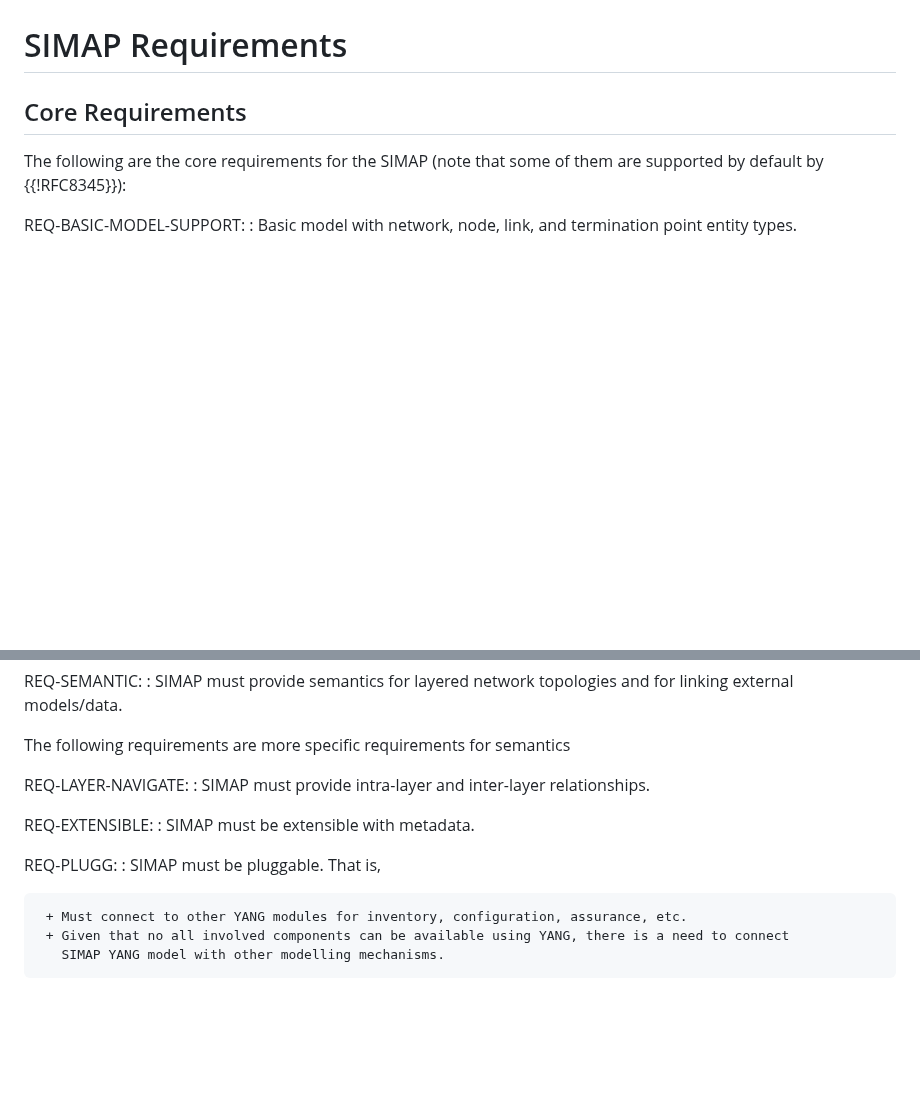
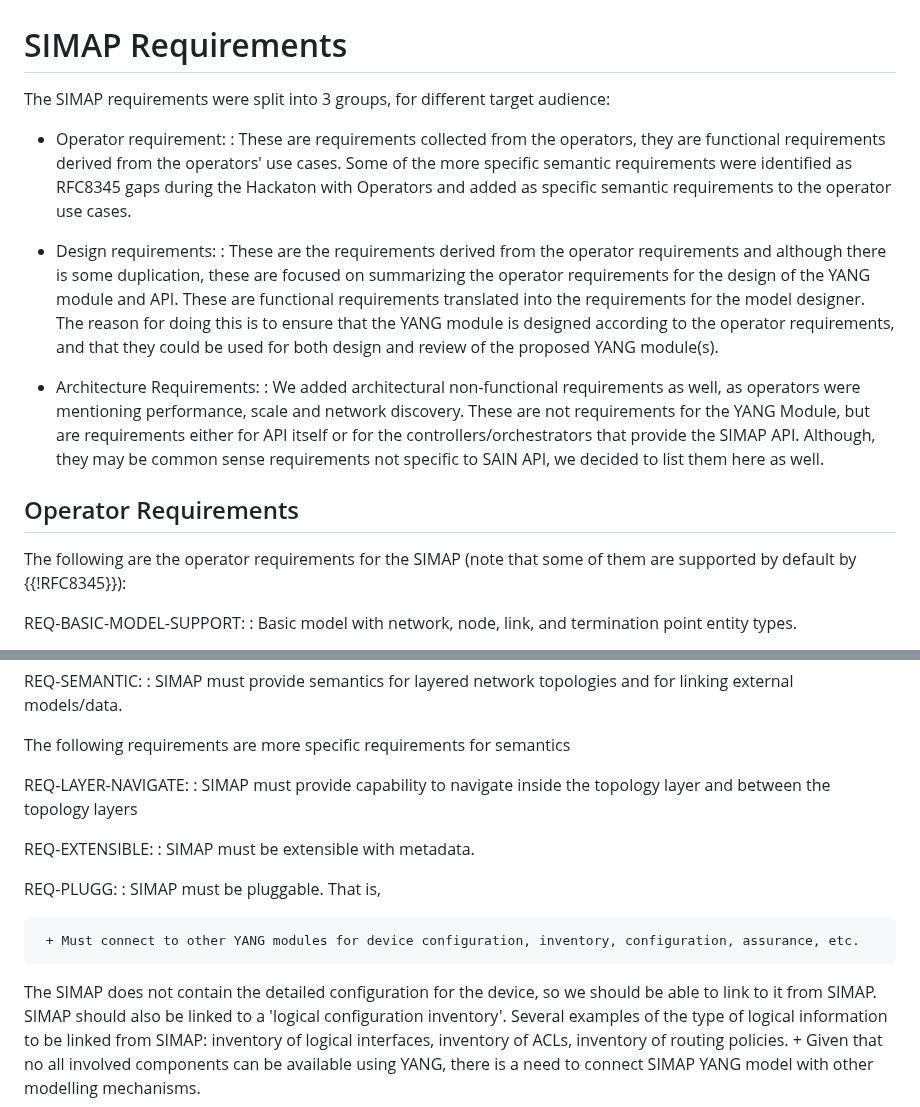
Before and after one commit to ietf-wg-nmop/draft-ietf-nmop-digital-map-concept, a Markdown page: draft-ietf-nmop-simap-concept.md, 2 parts joined by grey strips. Drawn GitHub-style; blank space fills up the shorter version.

```diff
--- a/draft-ietf-nmop-simap-concept.md
+++ b/draft-ietf-nmop-simap-concept.md
@@ -423,9 +423,30 @@ as to avoid either hardware or software vendor lock and achieve interoperability
 
 # SIMAP Requirements
 
-## Core Requirements
+The SIMAP requirements were split into 3 groups, for different target audience:
 
-The following are the core requirements for the SIMAP (note that some of them are supported by
+* Operator requirement:
+: These are requirements collected from the operators, they are functional requirements derived from the operators'
+use cases. Some of the more specific semantic requirements were identified as RFC8345 gaps during the Hackaton with
+Operators and added as specific semantic requirements to the operator use cases.
+
+* Design requirements:
+: These are the requirements derived from the operator requirements and although there is some duplication,
+these are focused on summarizing the operator requirements for the design of the YANG module and API.
+These are functional requirements translated into the requirements for the model designer.
+The reason for doing this is to ensure that the YANG module is designed according to the operator
+requirements, and that they could be used for both design and review of the proposed YANG module(s).
+
+* Architecture Requirements:
+: We added architectural non-functional requirements as well, as operators were mentioning performance, scale and
+network discovery. These are not requirements for the YANG Module, but are requirements either for API itself or for
+the controllers/orchestrators that provide the SIMAP API. Although, they may be common sense requirements not specific
+to SAIN API, we decided to list them here as well.
+
+
+## Operator Requirements
+
+The following are the operator requirements for the SIMAP (note that some of them are supported by
 default by {{!RFC8345}}):
 
 REQ-BASIC-MODEL-SUPPORT:
@@ -477,7 +498,7 @@ REQ-SEMANTIC:
 The following requirements are more specific requirements for semantics
 
 REQ-LAYER-NAVIGATE:
-: SIMAP must provide intra-layer and inter-layer relationships.
+: SIMAP must provide capability to navigate inside the topology layer and between the topology layers
 
 REQ-EXTENSIBLE:
 : SIMAP must be extensible with metadata.
@@ -485,7 +506,10 @@ REQ-EXTENSIBLE:
 REQ-PLUGG:
 : SIMAP must be pluggable. That is,
 
-     + Must connect to other YANG modules for inventory, configuration, assurance, etc.
+     + Must connect to other YANG modules for device configuration, inventory, configuration, assurance, etc.
+The SIMAP does not contain the detailed configuration for the device, so we should be able to link to it from SIMAP.
+SIMAP should also be linked to a 'logical configuration inventory'. Several examples of the type of logical information
+to be linked from SIMAP: inventory of logical interfaces, inventory of ACLs, inventory of routing policies.
      + Given that no all involved components can be available using YANG, there is a need to connect
        SIMAP YANG model with other modelling mechanisms.
 
```
Also changed, not shown: other parts of draft-ietf-nmop-simap-concept.md (+28 -7 lines).
